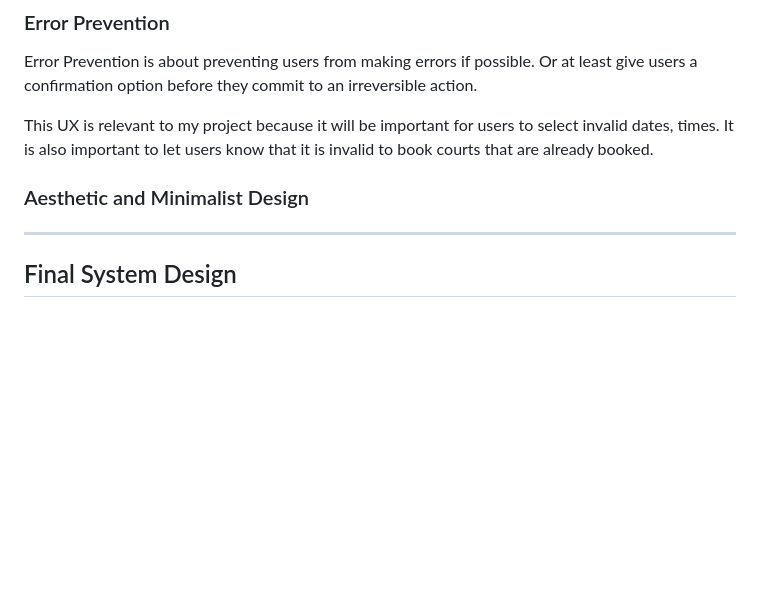
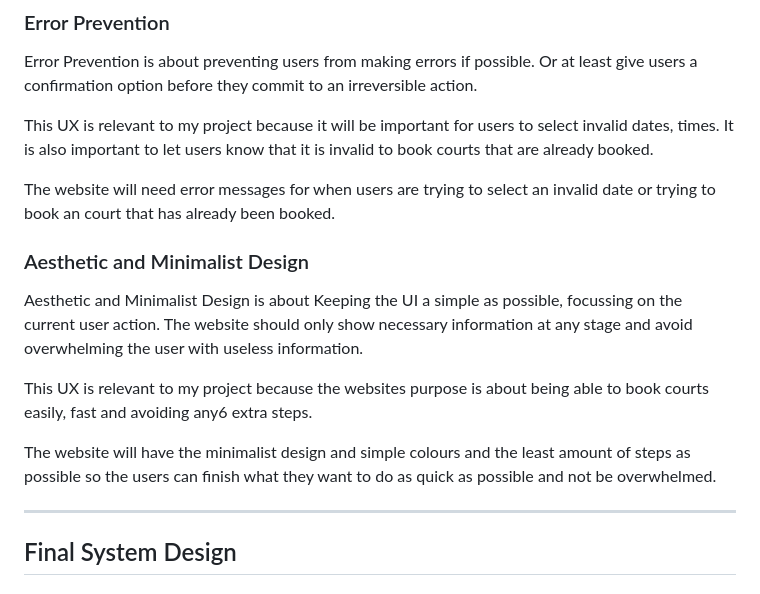
Before and after one commit to waimea-yheissner/300DTD-assessment, a Markdown page: website/Design.md, the part around the change. Drawn GitHub-style; blank space fills up the shorter version.

```diff
--- a/website/Design.md
+++ b/website/Design.md
@@ -137,7 +137,15 @@ Error Prevention is about preventing users from making errors if possible. Or at
 
 This UX is relevant to my project because it will be important for users to select invalid dates, times. It is also important to let users know that it is invalid to book courts that are already booked.
 
+The website will need error messages for when users are trying to select an invalid date or trying to book an court that has already been booked.
+
 ### Aesthetic and Minimalist Design
+
+Aesthetic and Minimalist Design is about Keeping the UI a simple as possible, focussing on the current user action. The website should only show necessary information at any stage and avoid overwhelming the user with useless information.
+
+This UX is relevant to my project because the websites purpose is about being able to book courts easily, fast and avoiding any6 extra steps.
+
+The website will have the minimalist design and simple colours and the least amount of steps as possible so the users can finish what they want to do as quick as possible and not be overwhelmed.
 
 -------------------------------------------------
 
```
Also changed, not shown: website/development.md (+12 -10 lines), website/image.png (added), website/images/db.png (added).
